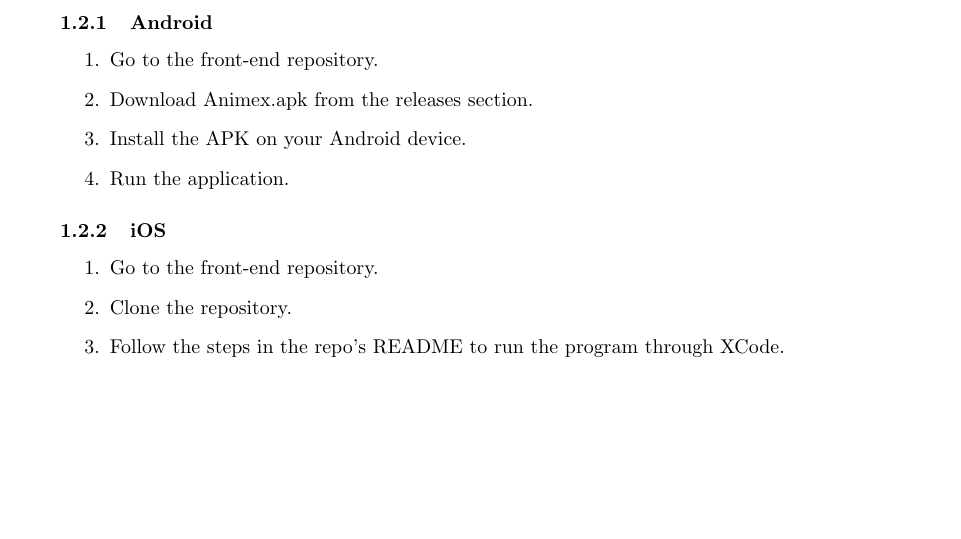
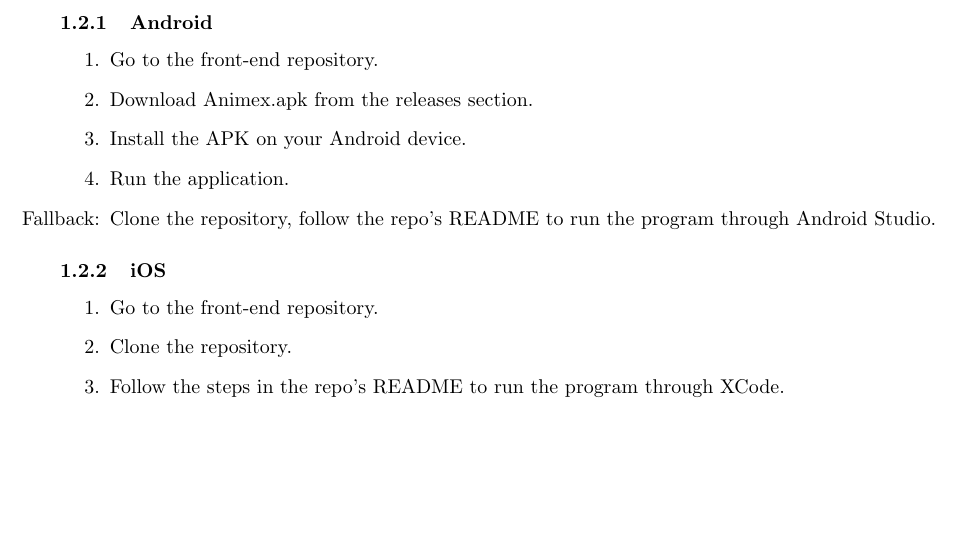
Before and after one commit to fillododi/animex, a LaTeX document (documents/Final Report.tex): part of page 3 of 10, cut so that both start at the same text. Compiled offline with pdfLaTeX.

Commit message:
added fallback

```diff
--- a/documents/Final Report.tex
+++ b/documents/Final Report.tex
@@ -47,6 +47,7 @@ To test the Animex application you must follow these steps:
     \item Download Animex.apk from the releases section.
     \item Install the APK on your Android device.
     \item Run the application.
+    \item[Fallback:] Clone the repository, follow the repo's README to run the program through Android Studio.
 \end{enumerate}
 \subsubsection{iOS}
 \begin{enumerate}
```
Also changed, not shown: documents/Final Report.pdf.
